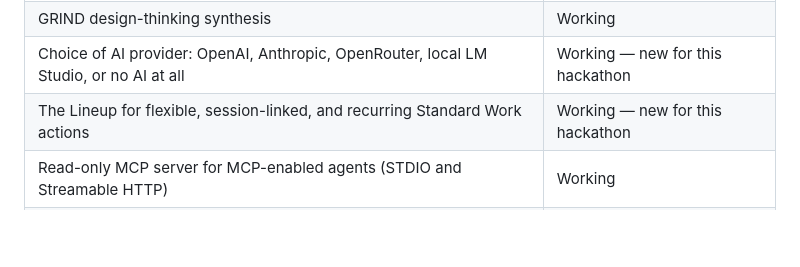
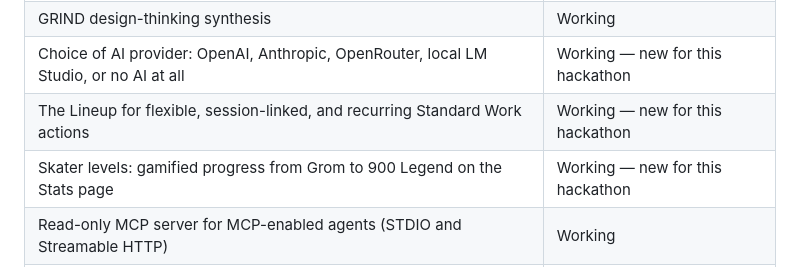
Before and after one commit to SixSigmaEngineer/skate-workshop-os, a Markdown page: README.md, the part around the change. Drawn GitHub-style; blank space fills up the shorter version.

Commit message:
Mention skater levels in README

```diff
--- a/README.md
+++ b/README.md
@@ -72,6 +72,7 @@ SKATE treats a workshop as a data-generating process and applies a disciplined p
 | GRIND design-thinking synthesis | Working |
 | Choice of AI provider: OpenAI, Anthropic, OpenRouter, local LM Studio, or no AI at all | Working — new for this hackathon |
 | The Lineup for flexible, session-linked, and recurring Standard Work actions | Working — new for this hackathon |
+| Skater levels: gamified progress from Grom to 900 Legend on the Stats page | Working — new for this hackathon |
 | Read-only MCP server for MCP-enabled agents (STDIO and Streamable HTTP) | Working |
 | One-click MCP setup for both Codex/ChatGPT desktop and Claude Desktop | Working — new for this hackathon |
 | Windows installer with bundled MCP executable | Working |
```
